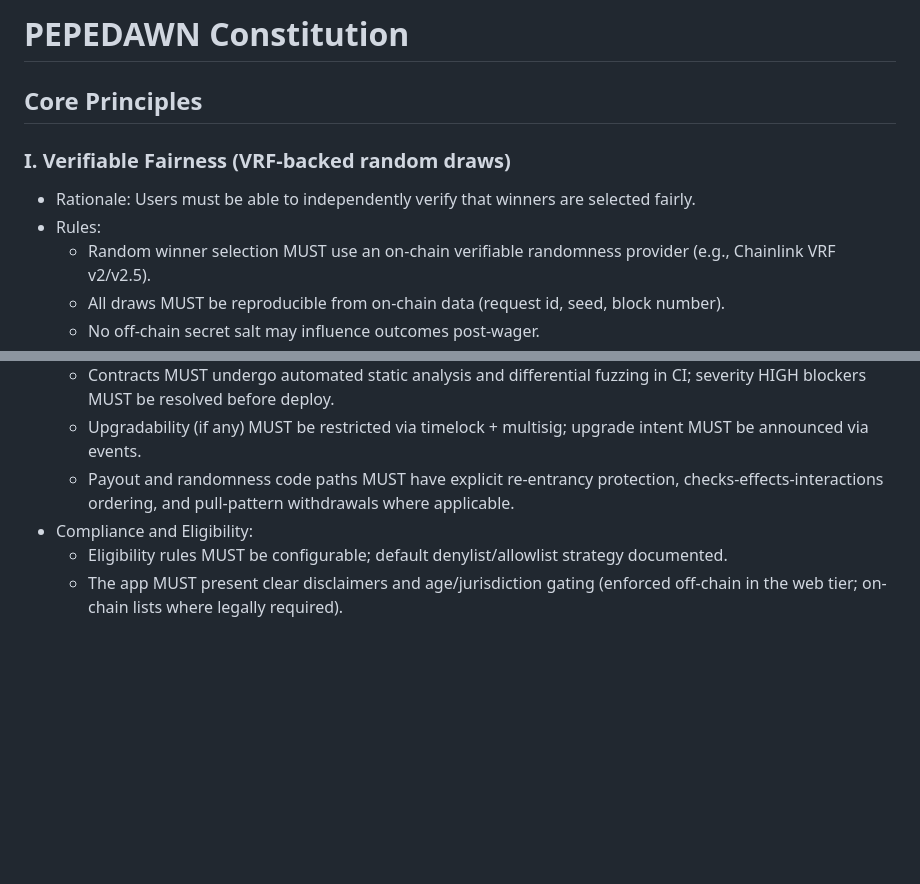
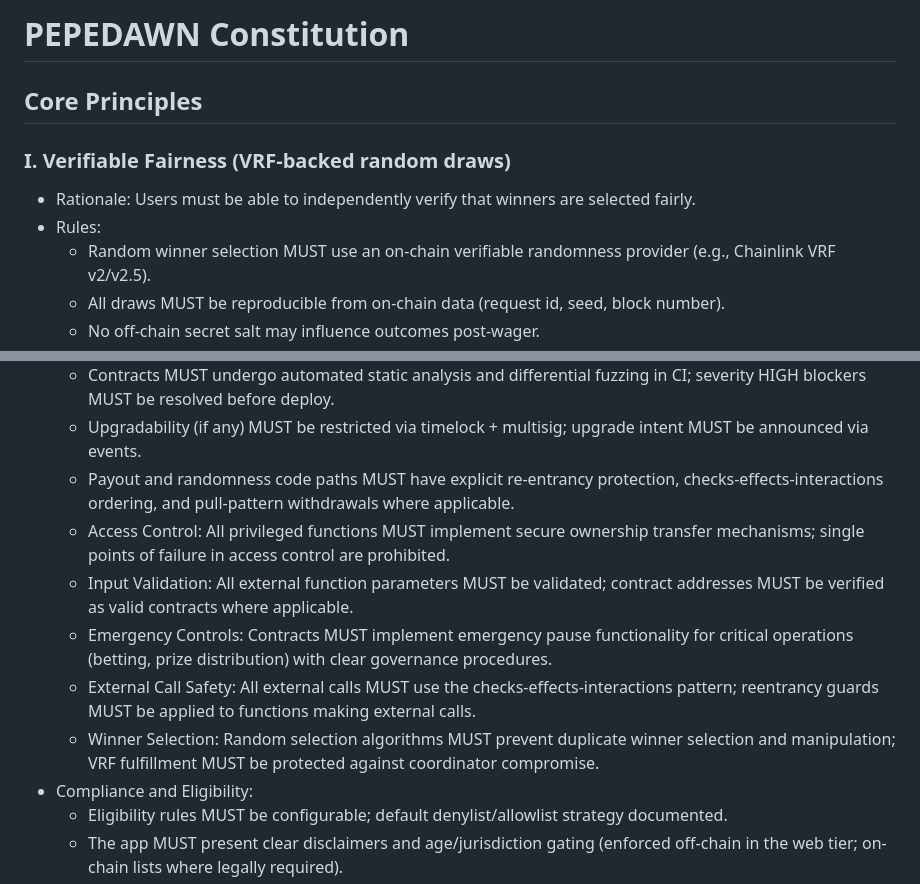
Before and after one commit to 0xRabbidfly/pepedawn, a Markdown page: .specify/memory/constitution.md, 2 parts joined by grey strips. Drawn GitHub-style; blank space fills up the shorter version.

```diff
--- a/.specify/memory/constitution.md
+++ b/.specify/memory/constitution.md
@@ -1,15 +1,15 @@
 <!--
 Sync Impact Report
-- Version: new 1.0.0 (initial adoption)
-- Modified principles: N/A (initial)
-- Added sections: Domain Constraints, Security, and Compliance; Development Workflow, Quality Gates, and Release Policy
+- Version: 1.0.0 → 1.1.0 (security principles expansion)
+- Modified principles: Domain Constraints, Security, and Compliance (expanded security requirements)
+- Added sections: Enhanced security requirements for access control, input validation, emergency controls
 - Removed sections: None
 - Templates requiring updates:
   - ✅ .specify/templates/plan-template.md
   - ✅ .specify/templates/spec-template.md
   - ✅ .specify/templates/tasks-template.md
   - ⚠ .specify/templates/commands/*.md (not present)
-- Follow-ups: None
+- Follow-ups: Security audit findings integrated into constitutional requirements
 -->
 
 # PEPEDAWN Constitution
@@ -68,6 +68,11 @@ Sync Impact Report
   - Contracts MUST undergo automated static analysis and differential fuzzing in CI; severity HIGH blockers MUST be resolved before deploy.
   - Upgradability (if any) MUST be restricted via timelock + multisig; upgrade intent MUST be announced via events.
   - Payout and randomness code paths MUST have explicit re-entrancy protection, checks-effects-interactions ordering, and pull-pattern withdrawals where applicable.
+  - Access Control: All privileged functions MUST implement secure ownership transfer mechanisms; single points of failure in access control are prohibited.
+  - Input Validation: All external function parameters MUST be validated; contract addresses MUST be verified as valid contracts where applicable.
+  - Emergency Controls: Contracts MUST implement emergency pause functionality for critical operations (betting, prize distribution) with clear governance procedures.
+  - External Call Safety: All external calls MUST use the checks-effects-interactions pattern; reentrancy guards MUST be applied to functions making external calls.
+  - Winner Selection: Random selection algorithms MUST prevent duplicate winner selection and manipulation; VRF fulfillment MUST be protected against coordinator compromise.
 - Compliance and Eligibility:
   - Eligibility rules MUST be configurable; default denylist/allowlist strategy documented.
   - The app MUST present clear disclaimers and age/jurisdiction gating (enforced off-chain in the web tier; on-chain lists where legally required).
```
Also changed, not shown: other parts of .specify/memory/constitution.md (+1 -1 lines), .specify/templates/plan-template.md (+7 -0 lines), .specify/templates/tasks-template.md (+9 -0 lines).
